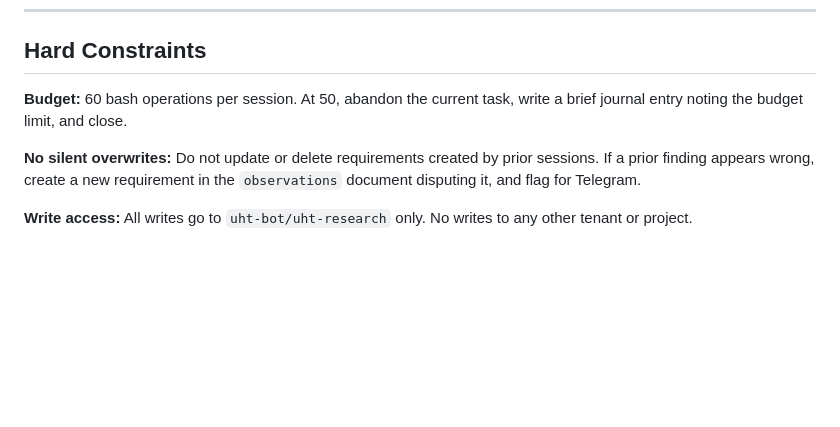
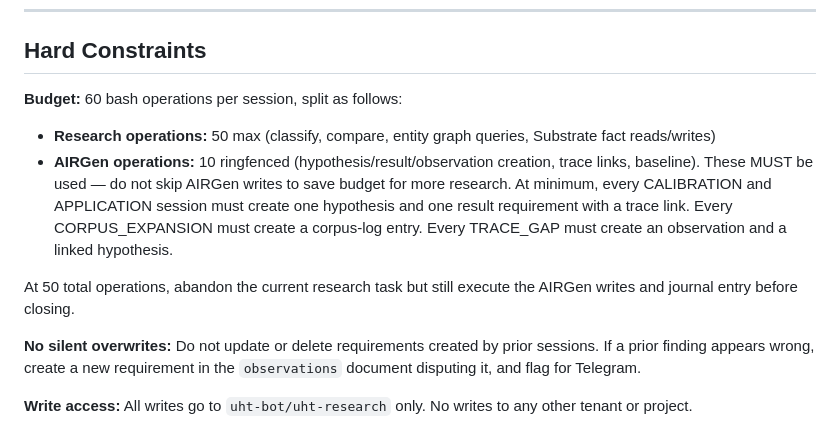
Before and after one commit to Hollando78/uht-journal, a Markdown page: session_protocol.md, the part around the change. Rendered like a GitHub page; blank space fills up the shorter version.

Commit message:
Add ringfenced AIRGen budget: 10 ops reserved for hypothesis/result writes
Sessions 100-115 stopped writing to AIRGen entirely — doing research
via entity graph but skipping the bookkeeping. Split the 60-op budget
into 50 research + 10 ringfenced AIRGen ops that must be used. Each
task class now has explicit minimum AIRGen write requirements.

Co-Authored-By: Claude Opus 4.6 <noreply@anthropic.com>

```diff
--- a/session_protocol.md
+++ b/session_protocol.md
@@ -1104,8 +1104,20 @@ The dispatcher prefers your final text response but falls back to
 
 ## Hard Constraints
 
-**Budget:** 60 bash operations per session. At 50, abandon the current
-task, write a brief journal entry noting the budget limit, and close.
+**Budget:** 60 bash operations per session, split as follows:
+
+- **Research operations:** 50 max (classify, compare, entity graph queries,
+  Substrate fact reads/writes)
+- **AIRGen operations:** 10 ringfenced (hypothesis/result/observation
+  creation, trace links, baseline). These MUST be used — do not skip
+  AIRGen writes to save budget for more research. At minimum, every
+  CALIBRATION and APPLICATION session must create one hypothesis and
+  one result requirement with a trace link. Every CORPUS_EXPANSION must
+  create a corpus-log entry. Every TRACE_GAP must create an observation
+  and a linked hypothesis.
+
+At 50 total operations, abandon the current research task but still
+execute the AIRGen writes and journal entry before closing.
 
 **No silent overwrites:** Do not update or delete requirements created
 by prior sessions. If a prior finding appears wrong, create a new
```
